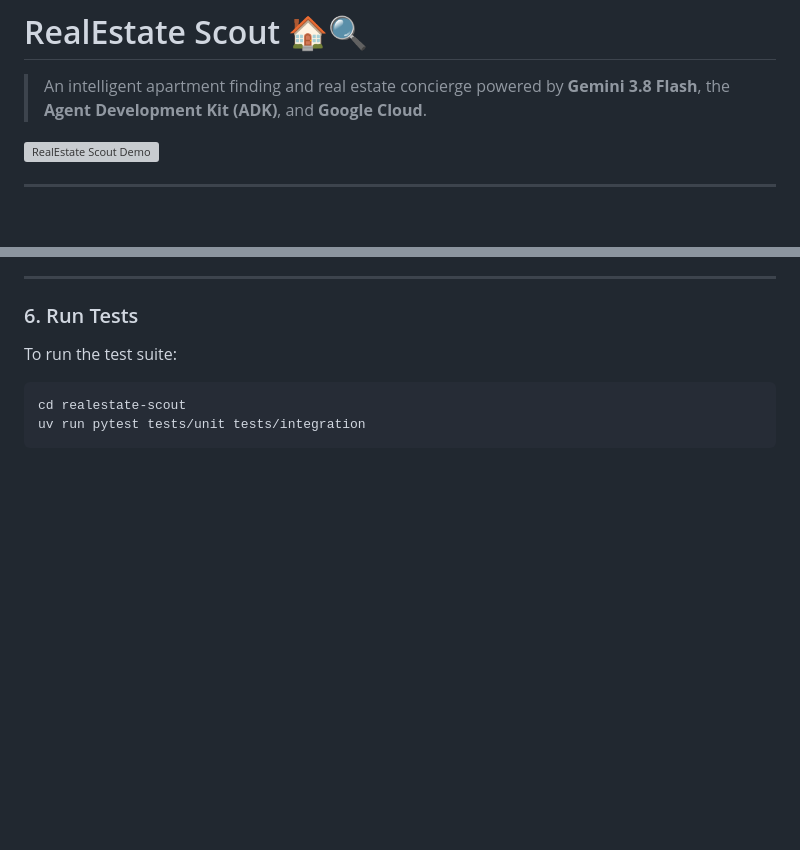
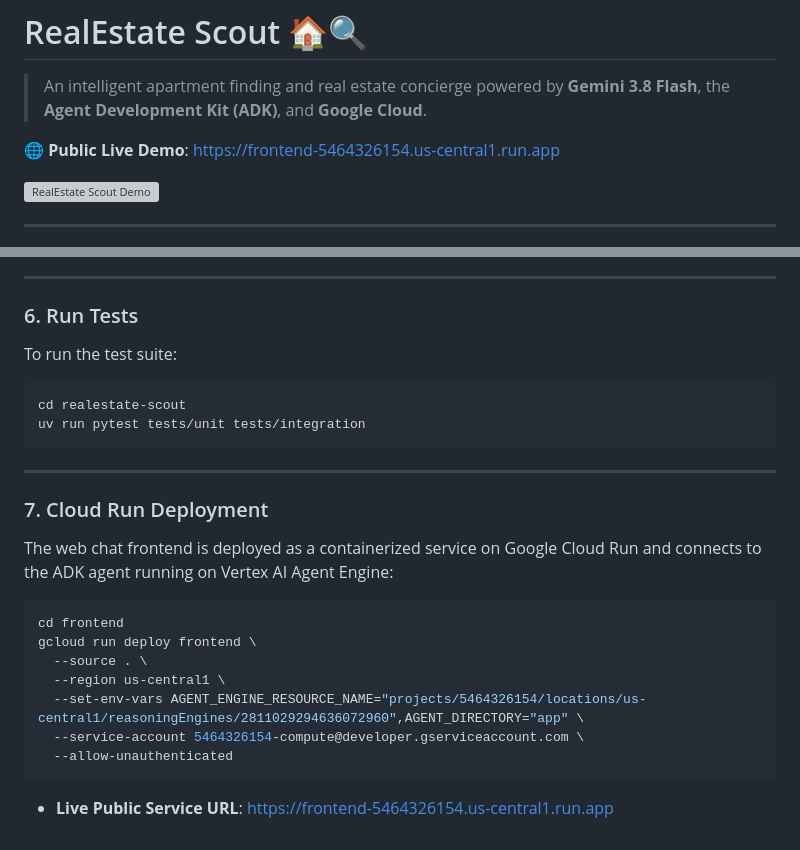
Before and after one commit to fsuleman2/buildwithgemini-realestate-scout, a Markdown page: README.md, 2 parts joined by grey strips. Rendered like a GitHub page; blank space fills up the shorter version; grey boxes are pictures that could not be loaded.

Commit message:
Build with Gemini: my agentic application

````diff
--- a/README.md
+++ b/README.md
@@ -1,6 +1,8 @@
 # RealEstate Scout 🏠🔍
 
 > An intelligent apartment finding and real estate concierge powered by **Gemini 3.8 Flash**, the **Agent Development Kit (ADK)**, and **Google Cloud**.
+
+🌐 **Public Live Demo**: [https://frontend-5464326154.us-central1.run.app](https://frontend-5464326154.us-central1.run.app)
 
 ![RealEstate Scout Demo](assets/demo.gif)
 
@@ -177,3 +179,21 @@ To run the test suite:
 cd realestate-scout
 uv run pytest tests/unit tests/integration
 ```
+
+---
+
+### 7. Cloud Run Deployment
+
+The web chat frontend is deployed as a containerized service on Google Cloud Run and connects to the ADK agent running on Vertex AI Agent Engine:
+
+```bash
+cd frontend
+gcloud run deploy frontend \
+  --source . \
+  --region us-central1 \
+  --set-env-vars AGENT_ENGINE_RESOURCE_NAME="projects/5464326154/locations/us-central1/reasoningEngines/2811029294636072960",AGENT_DIRECTORY="app" \
+  --service-account 5464326154-compute@developer.gserviceaccount.com \
+  --allow-unauthenticated
+```
+
+- **Live Public Service URL**: [https://frontend-5464326154.us-central1.run.app](https://frontend-5464326154.us-central1.run.app)
````
